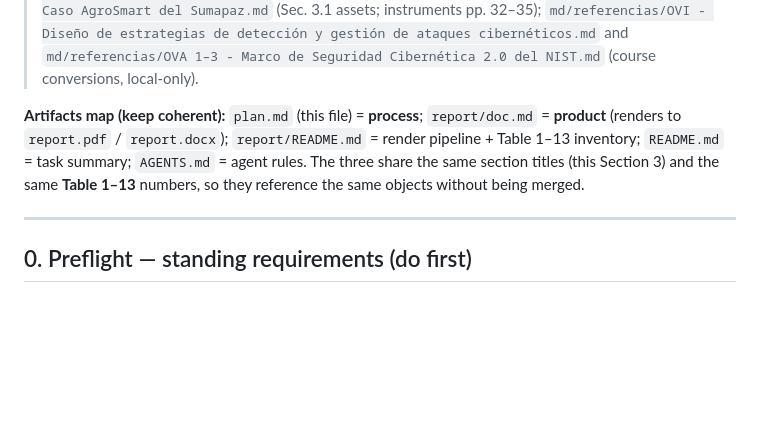
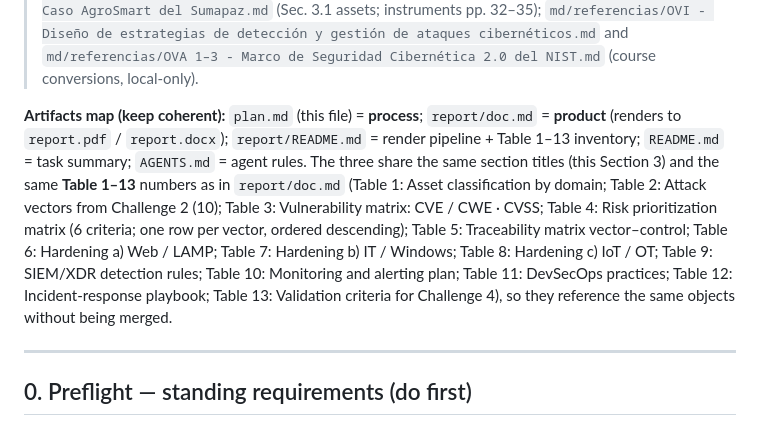
Before and after one commit to HumanPseudo/Intrucion---Testing--Challenge-3-, a Markdown page: plan.md, the part around the change. GitHub-like rendering; blank space fills up the shorter version.

```diff
--- a/plan.md
+++ b/plan.md
@@ -11,8 +11,7 @@
 **Artifacts map (keep coherent):** `plan.md` (this file) = **process**; `report/doc.md` = **product**
 (renders to `report.pdf` / `report.docx`); `report/README.md` = render pipeline + Table 1–13
 inventory; `README.md` = task summary; `AGENTS.md` = agent rules. The three share the same section
-titles (this Section 3) and the same **Table 1–13** numbers, so they reference the same objects without
-being merged.
+titles (this Section 3) and the same **Table 1–13** numbers as in `report/doc.md` (Table 1: Asset classification by domain; Table 2: Attack vectors from Challenge 2 (10); Table 3: Vulnerability matrix: CVE / CWE · CVSS; Table 4: Risk prioritization matrix (6 criteria; one row per vector, ordered descending); Table 5: Traceability matrix vector–control; Table 6: Hardening a) Web / LAMP; Table 7: Hardening b) IT / Windows; Table 8: Hardening c) IoT / OT; Table 9: SIEM/XDR detection rules; Table 10: Monitoring and alerting plan; Table 11: DevSecOps practices; Table 12: Incident-response playbook; Table 13: Validation criteria for Challenge 4), so they reference the same objects without being merged.
 
 ---
 
```
Also changed, not shown: report/doc.md (+7 -61 lines).
